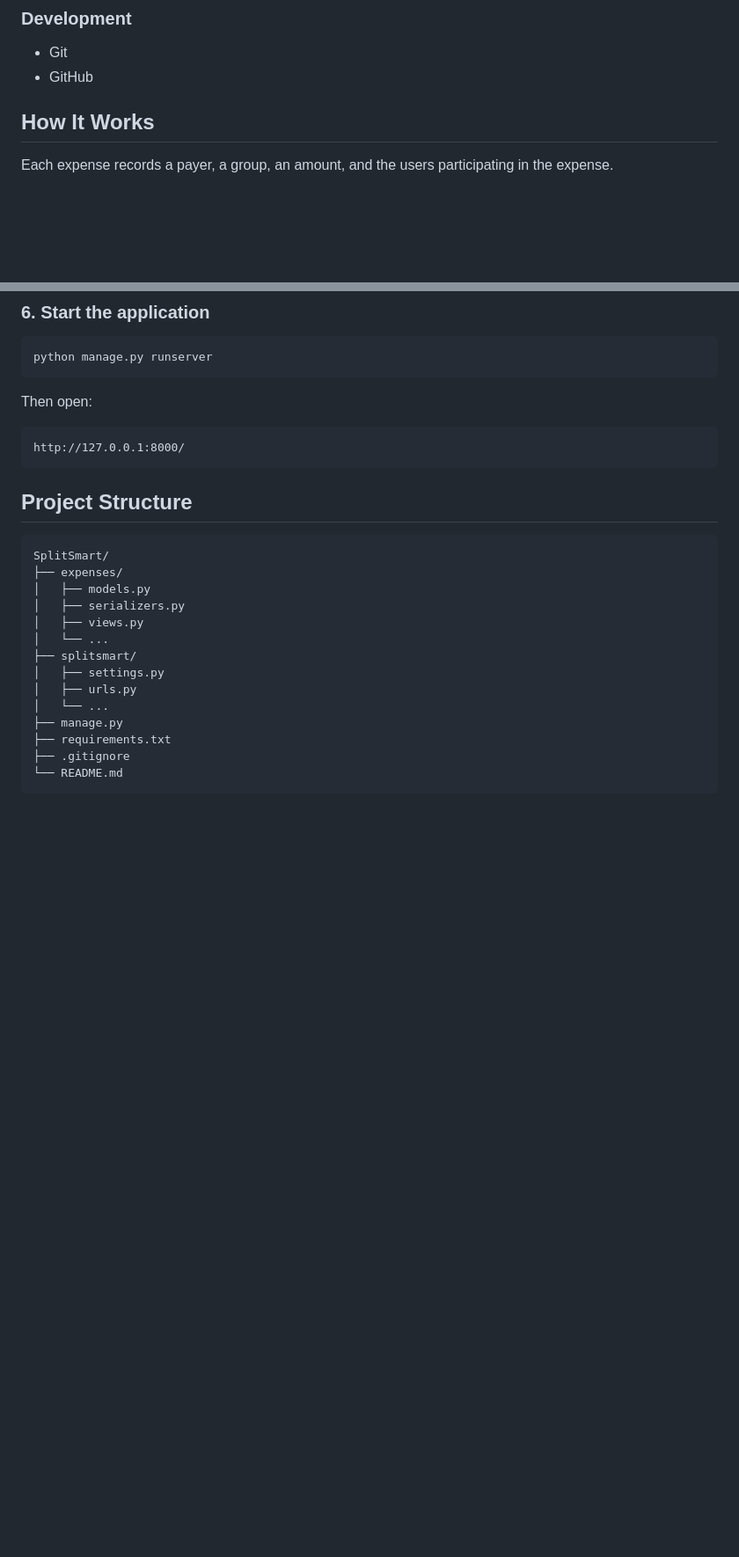
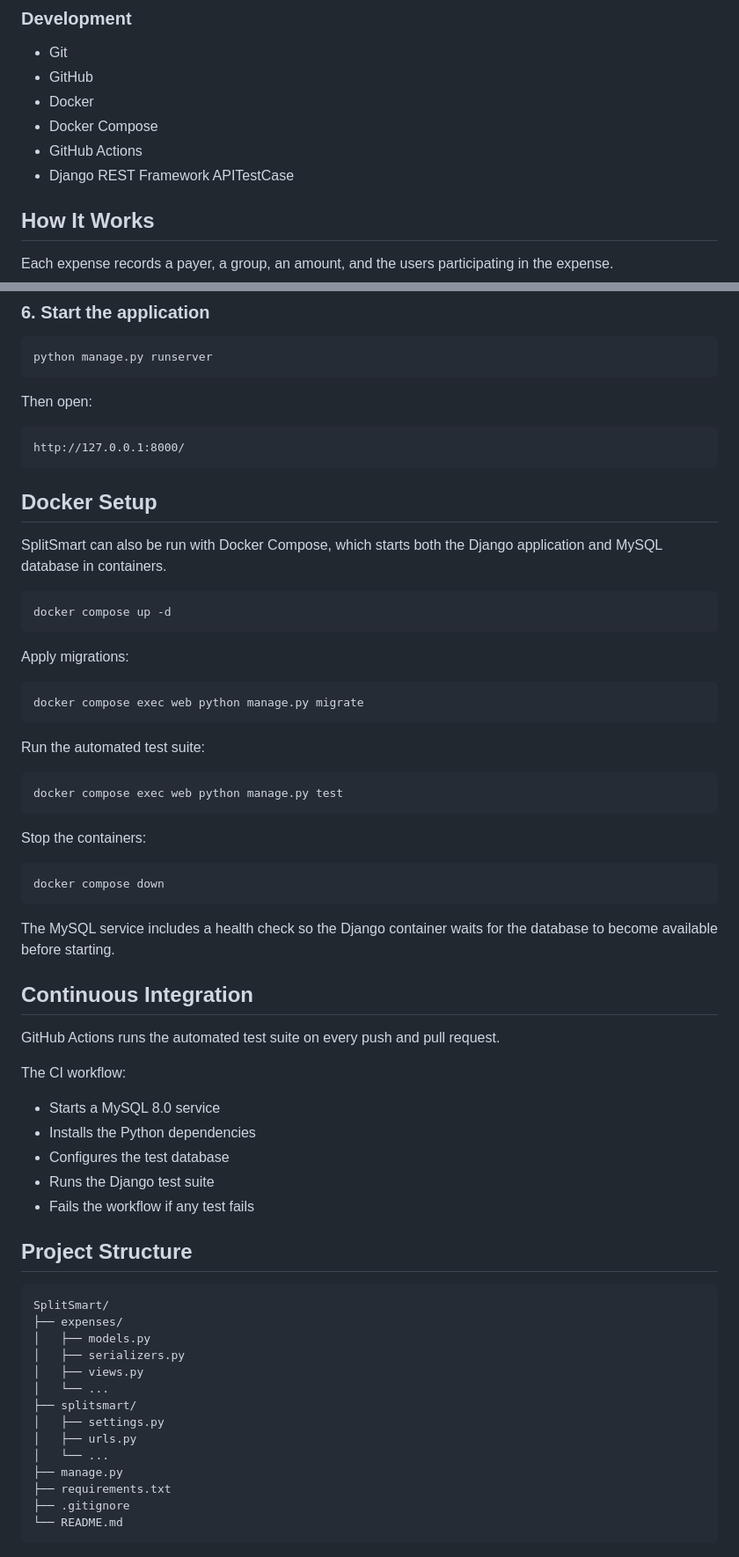
Before and after one commit to muhtasimh/splitsmart, a Markdown page: README.md, 2 parts joined by grey strips. Shown at 88% size. Rendered like a GitHub page; blank space fills up the shorter version.

Commit message:
Document testing Docker and CI setup

````diff
--- a/README.md
+++ b/README.md
@@ -31,6 +34,10 @@ SplitSmart is a full-stack shared-expense management application for tracking ex
 ### Development
 - Git
 - GitHub
+- Docker
+- Docker Compose
+- GitHub Actions
+- Django REST Framework APITestCase
 
 ## How It Works
 
@@ -123,6 +130,45 @@ Then open:
 ```text
 http://127.0.0.1:8000/
 ```
+## Docker Setup
+
+SplitSmart can also be run with Docker Compose, which starts both the Django application and MySQL database in containers.
+
+```bash
+docker compose up -d
+```
+
+Apply migrations:
+
+```bash
+docker compose exec web python manage.py migrate
+```
+
+Run the automated test suite:
+
+```bash
+docker compose exec web python manage.py test
+```
+
+Stop the containers:
+
+```bash
+docker compose down
+```
+
+The MySQL service includes a health check so the Django container waits for the database to become available before starting.
+
+## Continuous Integration
+
+GitHub Actions runs the automated test suite on every push and pull request.
+
+The CI workflow:
+
+- Starts a MySQL 8.0 service
+- Installs the Python dependencies
+- Configures the test database
+- Runs the Django test suite
+- Fails the workflow if any test fails
 
 ## Project Structure
 
````
Also changed, not shown: other parts of README.md (+3 -0 lines).
